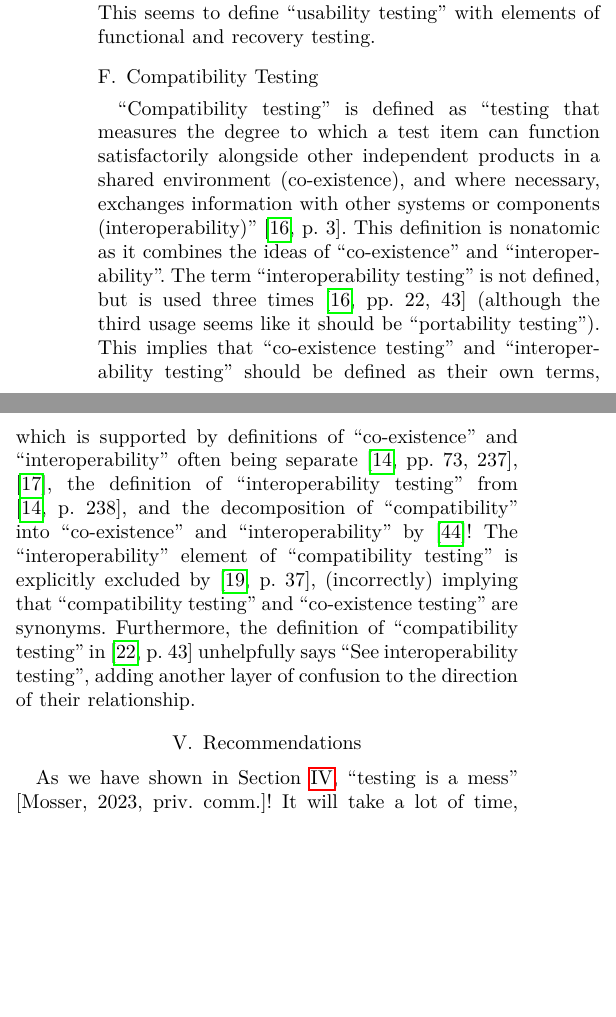
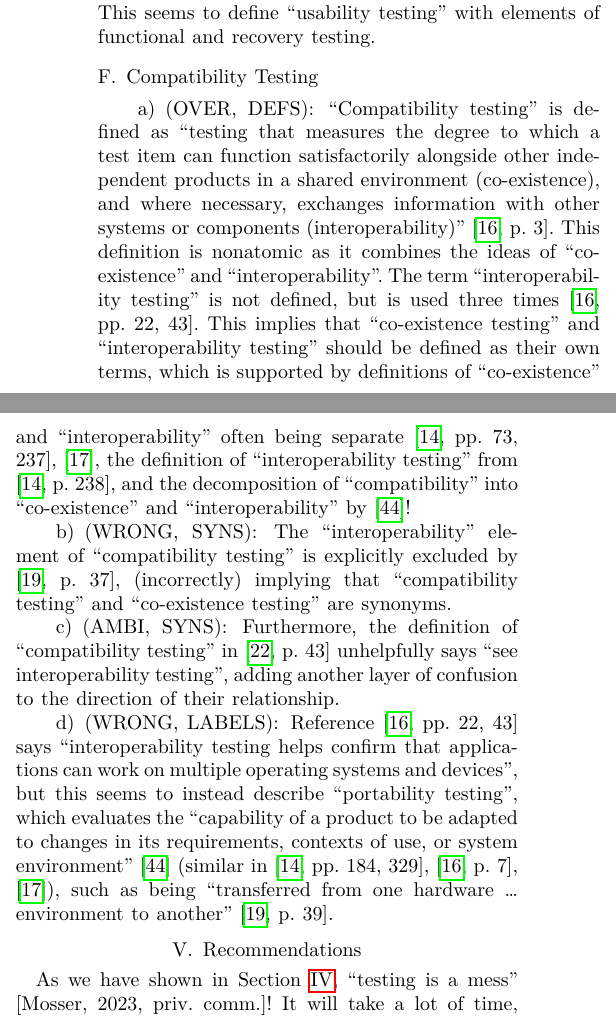
Before and after one commit to samm82/TestingTesting, a LaTeX paper (paper.tex, which reads chapters/05_flaws.tex): two parts of the columns of page 20 of 26, joined at a grey line, cut so that both start at the same text, the shorter picture padded with empty space. The pictures show the PDF file paper.pdf that the author committed with the source.

Commit message:
Restructure 'compatibility testing' flaw section; #169

```diff
--- a/chapters/05_flaws.tex
+++ b/chapters/05_flaws.tex
@@ -704,6 +704,7 @@ tasks and the ability to recover from user errors''. \swebokScalDef{}.
 \subsection{Compatibility Testing}
 \label{compat-flaw}
 
+\paragraph{\texttt{(OVER, DEFS)}}
 % Flaw count (OVER, DEFS): {IEEE2022} | {IEEE2017} ISTQB {ISO_IEC2023a}
 ``Compatibility testing'' is defined as ``testing that measures the
 degree to which a test item can function satisfactorily alongside
@@ -712,28 +713,45 @@ and where necessary, exchanges information with other systems or
 components (interoperability)'' \citep[p.~3]{IEEE2022}. This
 definition is nonatomic as it combines the ideas of ``co-existence''
 and ``interoperability''. The term ``interoperability testing'' is
-not defined, but is used three times \citep[pp.~22,~43]{IEEE2022}
-% Flaw count (WRONG, LABELS): {IEEE2022}
-(although the third usage seems like it should be ``portability
-testing''). This implies that ``co-existence testing'' and
+not defined, but \emph{is} used three times \citep[pp.~22, 43]{IEEE2022}.
+This implies that ``co-existence testing'' and
 ``interoperability testing'' should be defined as their own terms,
 which is supported by definitions of ``co-existence'' and
 ``interoperability'' often being separate \ifnotpaper
-    \citetext{\citealpISTQB{}; \citealp[pp.~73,~237]{IEEE2017}}%
+    \citetext{\citealpISTQB{}; \citealp[pp.~73, 237]{IEEE2017}}%
 \else
-    \cite[pp.~73,~237]{IEEE2017}, \cite{ISTQB}%
+    \cite[pp.~73, 237]{IEEE2017}, \cite{ISTQB}%
 \fi, the definition of
 ``interoperability testing'' from \citet[p.~238]{IEEE2017},
 and the decomposition of ``compatibility'' into ``co-existence''
 and ``interoperability'' by \citet{ISO_IEC2023a}!
+
+\paragraph{\texttt{(WRONG, SYNS)}}
 % Flaw count (WRONG, SYNS): implied by {IEEE2021} | {IEEE2022}
 The ``interoperability'' element of ``compatibility testing'' is explicitly
 excluded by \citet[p.~37]{IEEE2021}, (incorrectly) implying that ``compatibility
 testing'' and ``co-existence testing'' are synonyms.
+
+\paragraph{\texttt{(AMBI, SYNS)}}
 % Flaw count (AMBI, SYNS): {Kam2008} | {IEEE2022}
 Furthermore, the definition of ``compatibility testing'' in
-\citep[p.~43]{Kam2008} unhelpfully says ``See \emph{interoperability testing}'',
+\citet[p.~43]{Kam2008} unhelpfully says ``see \emph{interoperability testing}'',
 adding another layer of confusion to the direction of their relationship.
+
+\paragraph{\texttt{(WRONG, LABELS)}}
+% Flaw count (WRONG, LABELS): {IEEE2022}
+% Ground truth: {ISO_IEC2023a} {IEEE2022} {IEEE2021} {IEEE2017} ISTQB
+\refHelper \citet[pp.~22, 43]{IEEE2022} \multiAuthHelper{say}
+``interoperability testing helps confirm that applications can work on multiple
+operating systems and devices'', but this seems to instead describe
+``portability testing'', which evaluates the ``capability of a product to be
+adapted to changes in its requirements, contexts of use, or system environment''
+\ifnotpaper
+    (\citealp{ISO_IEC2023a}; similar in \citealp[p.~7]{IEEE2022};
+    \citeyear[pp.~184, 329]{IEEE2017}; \citealpISTQB{})\else
+    \cite{ISO_IEC2023a} (similar in \citeyear[pp.~184, 329]{IEEE2017},
+    \citealp[p.~7]{IEEE2022}, \cite{ISTQB})\fi, such as being ``transferred
+from one hardware \dots{} environment to another'' \citep[p.~39]{IEEE2021}.
 
 \ifnotpaper
     \subsection{Inferred Flaws}
```
Also changed, not shown: scripts/DiffApproachGlossary.txt (+1 -1 lines), ApproachGlossary.csv, paper.pdf, thesis.pdf.
